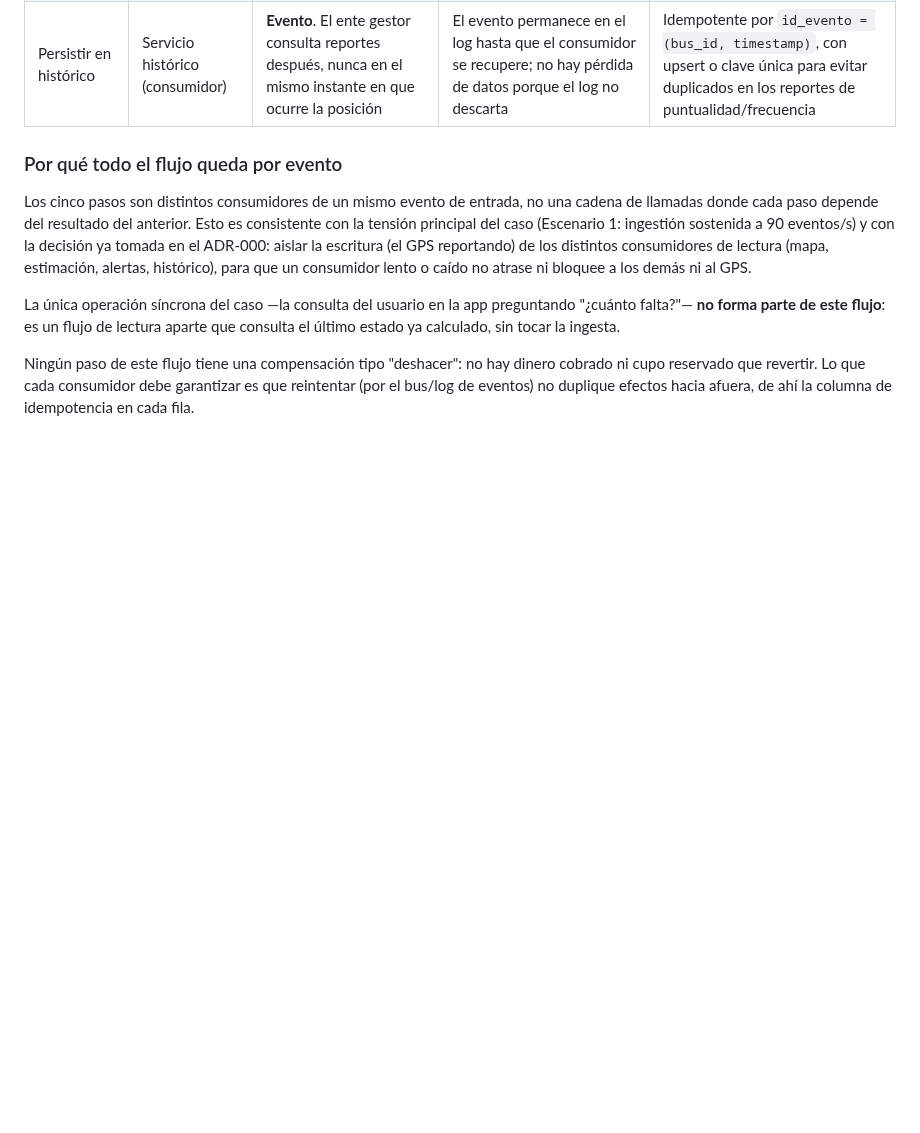
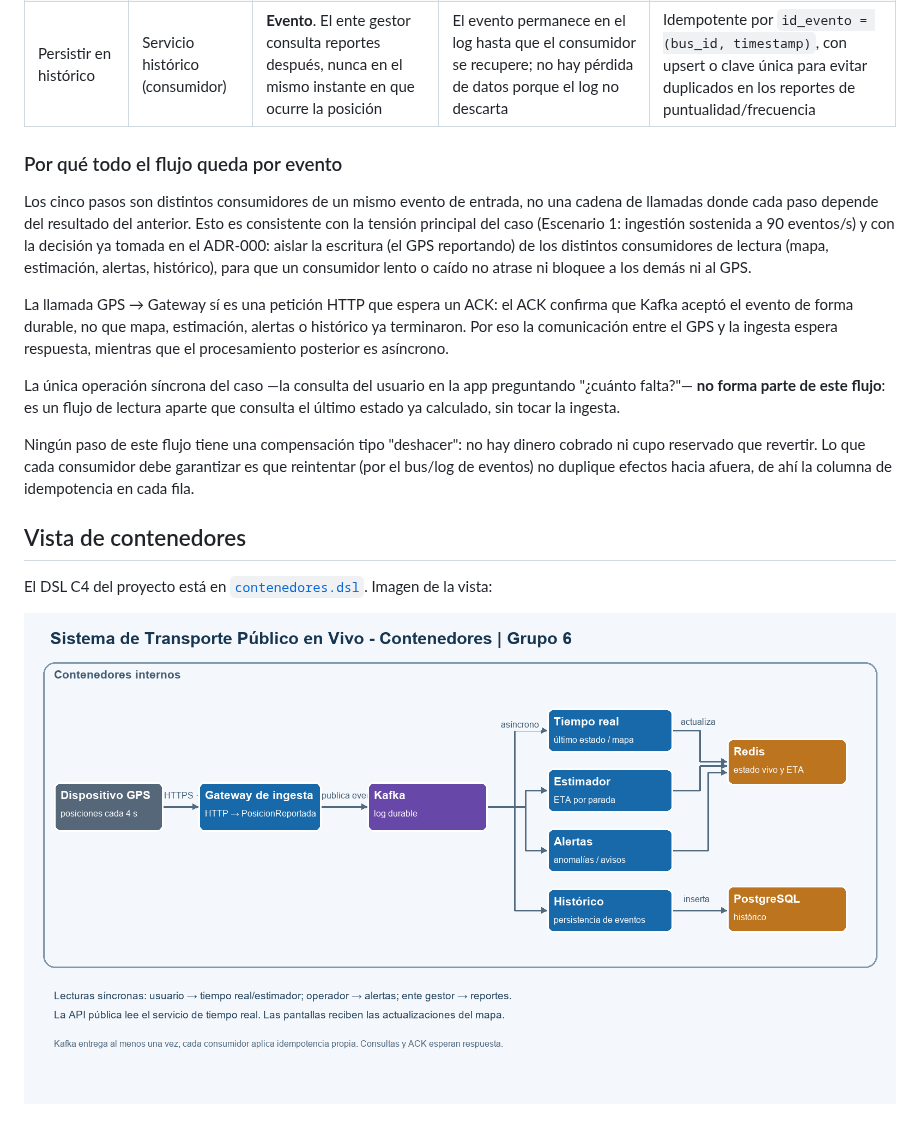
Before and after one commit to juandiego305/Bus-Station, a Markdown page: docs/flujo-transporte.md, the part around the change. GitHub-like rendering; pictures changed too: docs/img/Contenedores.png (added); blank space fills up the shorter version.

```diff
--- a/docs/flujo-transporte.md
+++ b/docs/flujo-transporte.md
@@ -24,6 +24,14 @@ Los 5 pasos parten de un mismo evento de entrada (`PosicionReportada`) y se resu
 
 Los cinco pasos son distintos consumidores de un mismo evento de entrada, no una cadena de llamadas donde cada paso depende del resultado del anterior. Esto es consistente con la tensión principal del caso (Escenario 1: ingestión sostenida a 90 eventos/s) y con la decisión ya tomada en el ADR-000: aislar la escritura (el GPS reportando) de los distintos consumidores de lectura (mapa, estimación, alertas, histórico), para que un consumidor lento o caído no atrase ni bloquee a los demás ni al GPS.
 
+La llamada GPS → Gateway sí es una petición HTTP que espera un ACK: el ACK confirma que Kafka aceptó el evento de forma durable, no que mapa, estimación, alertas o histórico ya terminaron. Por eso la comunicación entre el GPS y la ingesta espera respuesta, mientras que el procesamiento posterior es asíncrono.
+
 La única operación síncrona del caso —la consulta del usuario en la app preguntando "¿cuánto falta?"— **no forma parte de este flujo**: es un flujo de lectura aparte que consulta el último estado ya calculado, sin tocar la ingesta.
 
 Ningún paso de este flujo tiene una compensación tipo "deshacer": no hay dinero cobrado ni cupo reservado que revertir. Lo que cada consumidor debe garantizar es que reintentar (por el bus/log de eventos) no duplique efectos hacia afuera, de ahí la columna de idempotencia en cada fila.
+
+## Vista de contenedores
+
+El DSL C4 del proyecto está en [`contenedores.dsl`](contenedores.dsl). Imagen de la vista:
+
+![Vista de contenedores C4 del sistema de transporte](img/Contenedores.png)
```
Also changed, not shown: README.md (+1 -1 lines), 1 other file.
